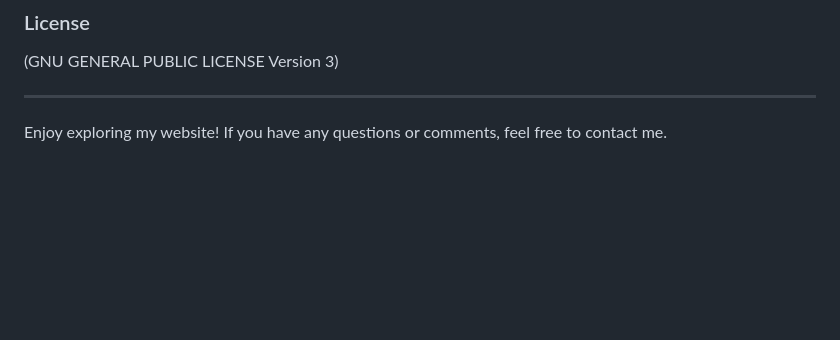
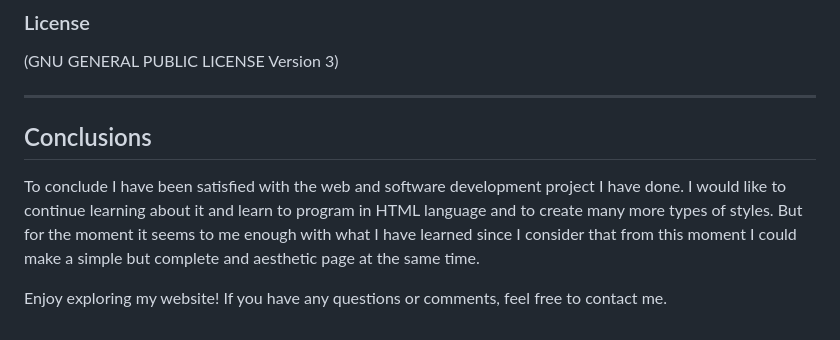
Before and after one commit to gonzalopintor/entrepreneurmindset, a Markdown page: README.md, the part around the change. Drawn GitHub-style; blank space fills up the shorter version.

Commit message:
Update README.md 5

```diff
--- a/README.md
+++ b/README.md
@@ -49,4 +49,8 @@ I have learned and used information from many other webs and blogs about my topi
 
 ---
 
+## Conclusions
+
+To conclude I have been satisfied with the web and software development project I have done. I would like to continue learning about it and learn to program in HTML language and to create many more types of styles. But for the moment it seems to me enough with what I have learned since I consider that from this moment I could make a simple but complete and aesthetic page at the same time.
+
 Enjoy exploring my website! If you have any questions or comments, feel free to contact me.
```
